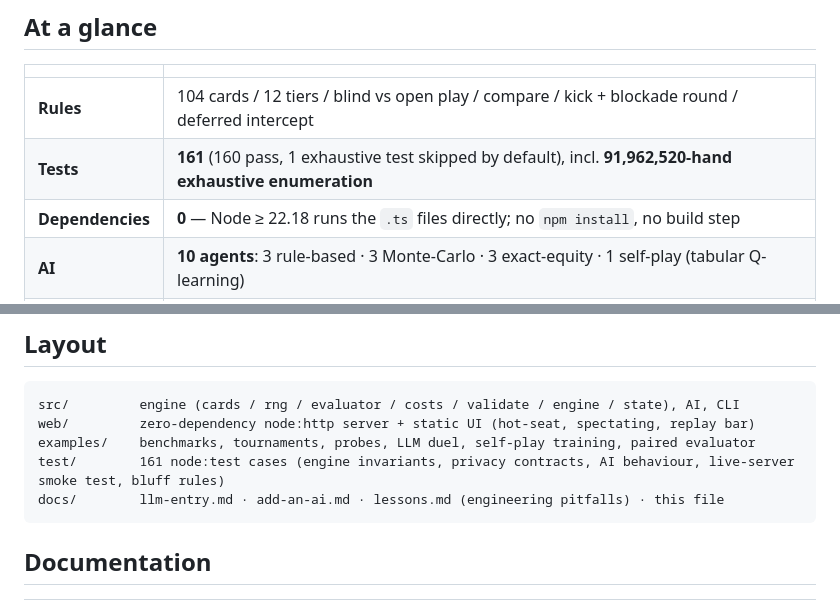
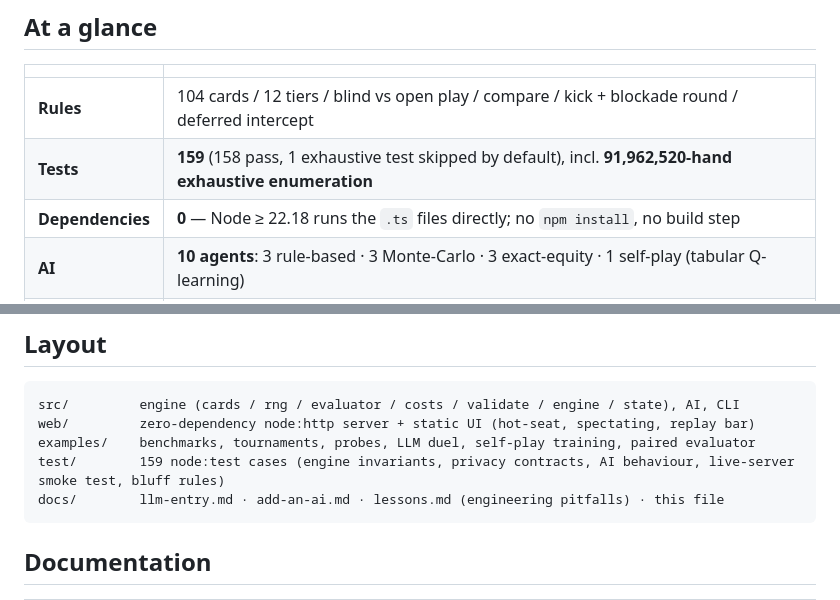
Before and after one commit to FZF525/zhajinhua-ai-arena, a Markdown page: docs/README.en.md, 2 parts joined by grey strips. GitHub-like rendering.

````diff
--- a/docs/README.en.md
+++ b/docs/README.en.md
@@ -13,7 +13,7 @@ plus a built-in **AI arena** with 10 agents and a low-noise evaluation harness.
 | | |
 | --- | --- |
 | **Rules** | 104 cards / 12 tiers / blind vs open play / compare / kick + blockade round / deferred intercept |
-| **Tests** | **161** (160 pass, 1 exhaustive test skipped by default), incl. **91,962,520-hand exhaustive enumeration** |
+| **Tests** | **159** (158 pass, 1 exhaustive test skipped by default), incl. **91,962,520-hand exhaustive enumeration** |
 | **Dependencies** | **0** — Node ≥ 22.18 runs the `.ts` files directly; no `npm install`, no build step |
 | **AI** | **10 agents**: 3 rule-based · 3 Monte-Carlo · 3 exact-equity · 1 self-play (tabular Q-learning) |
 | **Arena** | round-robin · grouped cup · 6-seat cyclic league · god-view spectating · seed-based replay (~25 KB/match, 0.5 ms/frame) |
@@ -59,7 +59,7 @@ compare rules (earliest round / blind-target protection / cost multiplier) and a
 src/         engine (cards / rng / evaluator / costs / validate / engine / state), AI, CLI
 web/         zero-dependency node:http server + static UI (hot-seat, spectating, replay bar)
 examples/    benchmarks, tournaments, probes, LLM duel, self-play training, paired evaluator
-test/        161 node:test cases (engine invariants, privacy contracts, AI behaviour, live-server smoke test, bluff rules)
+test/        159 node:test cases (engine invariants, privacy contracts, AI behaviour, live-server smoke test, bluff rules)
 docs/        llm-entry.md · add-an-ai.md · lessons.md (engineering pitfalls) · this file
 ```
 
````
Also changed, not shown: README.md (+3 -3 lines).
